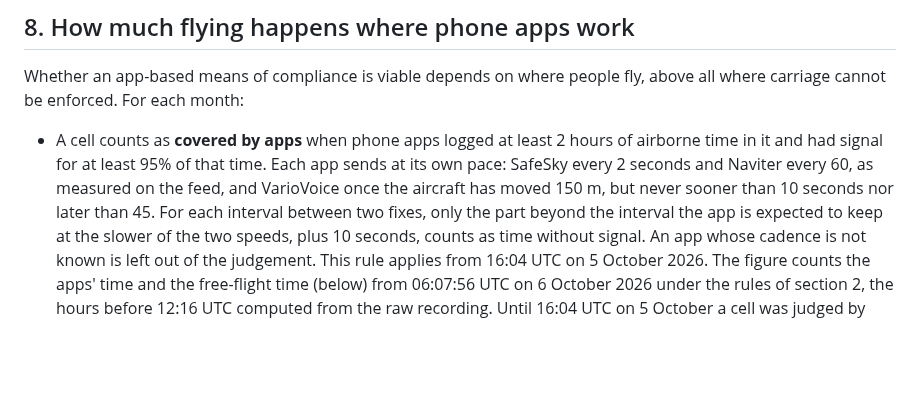
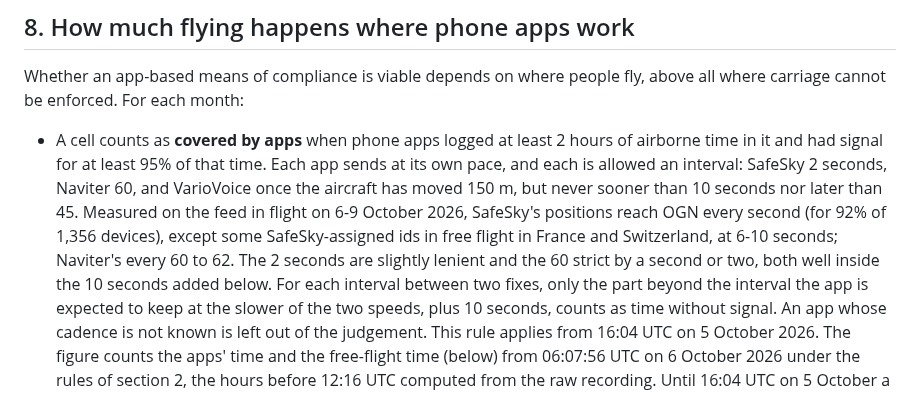
Before and after one commit to rsaccani/ec-monitor, a Markdown page: METHOD.md, the part around the change. Drawn GitHub-style; blank space fills up the shorter version.

Commit message:
METHOD: interval allowed per app, beside the interval measured
SafeSky's positions reach OGN every second (92% of 1,356 devices, 6-9
October 2026), some SafeSky ids in free flight in France and Switzerland
every 6-10 s; Naviter's every 60-62 s. The 2 s and 60 s allowed stand,
both inside the 10 s tolerance.

Co-Authored-By: Claude Opus 5.5 <noreply@anthropic.com>

```diff
--- a/METHOD.md
+++ b/METHOD.md
@@ -562,9 +562,14 @@ fly, above all where carriage cannot be enforced. For each month:
 
 - A cell counts as **covered by apps** when phone apps logged at least 2 hours
   of airborne time in it and had signal for at least 95% of that time. Each
-  app sends at its own pace: SafeSky every 2 seconds and Naviter every 60, as
-  measured on the feed, and VarioVoice once the aircraft has moved 150 m, but
-  never sooner than 10 seconds nor later than 45. For each interval between
+  app sends at its own pace, and each is allowed an interval: SafeSky 2
+  seconds, Naviter 60, and VarioVoice once the aircraft has moved 150 m, but
+  never sooner than 10 seconds nor later than 45. Measured on the feed in
+  flight on 6-9 October 2026, SafeSky's positions reach OGN every second
+  (for 92% of 1,356 devices), except some SafeSky-assigned ids in free flight
+  in France and Switzerland, at 6-10 seconds; Naviter's every 60 to 62. The
+  2 seconds are slightly lenient and the 60 strict by a second or two, both
+  well inside the 10 seconds added below. For each interval between
   two fixes, only the part beyond the interval the app is expected to keep at
   the slower of the two speeds, plus 10 seconds, counts as time without
   signal. An app whose cadence is not known is left out of the judgement.
```
